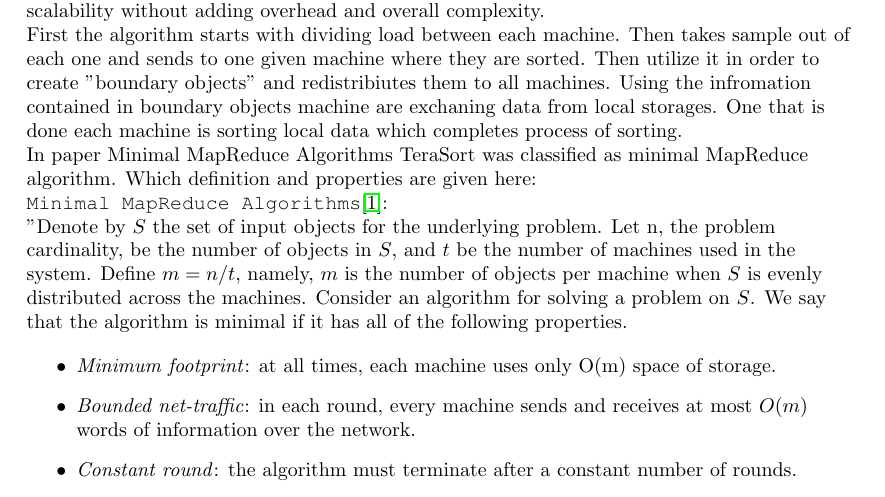
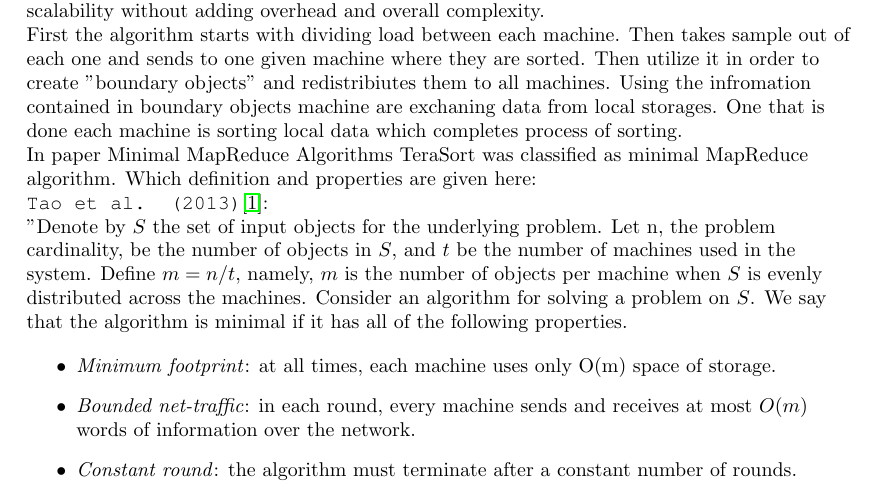
Before and after one commit to Bladtman242/SAD2_project, a LaTeX document (report.tex, which reads mapreduce.tex): part of page 10 of 13, cut so that both start at the same text. Compiled offline with pdfLaTeX.

Commit message:
more references

```diff
--- a/mapreduce.tex
+++ b/mapreduce.tex
@@ -73,7 +73,7 @@ minimal MapReduce algorithm. Which definition and properties are given
 here:
 
 
-\texttt{Minimal MapReduce Algorithms}\citep{minimalmapreduce}:
+\texttt{Tao et al. (2013)}\citep{minimalmapreduce}:
 
 "Denote by $S$ the set of input objects
 for the underlying problem. Let n, the problem cardinality,
```
Also changed, not shown: streamingsampling.tex (+1 -1 lines).
